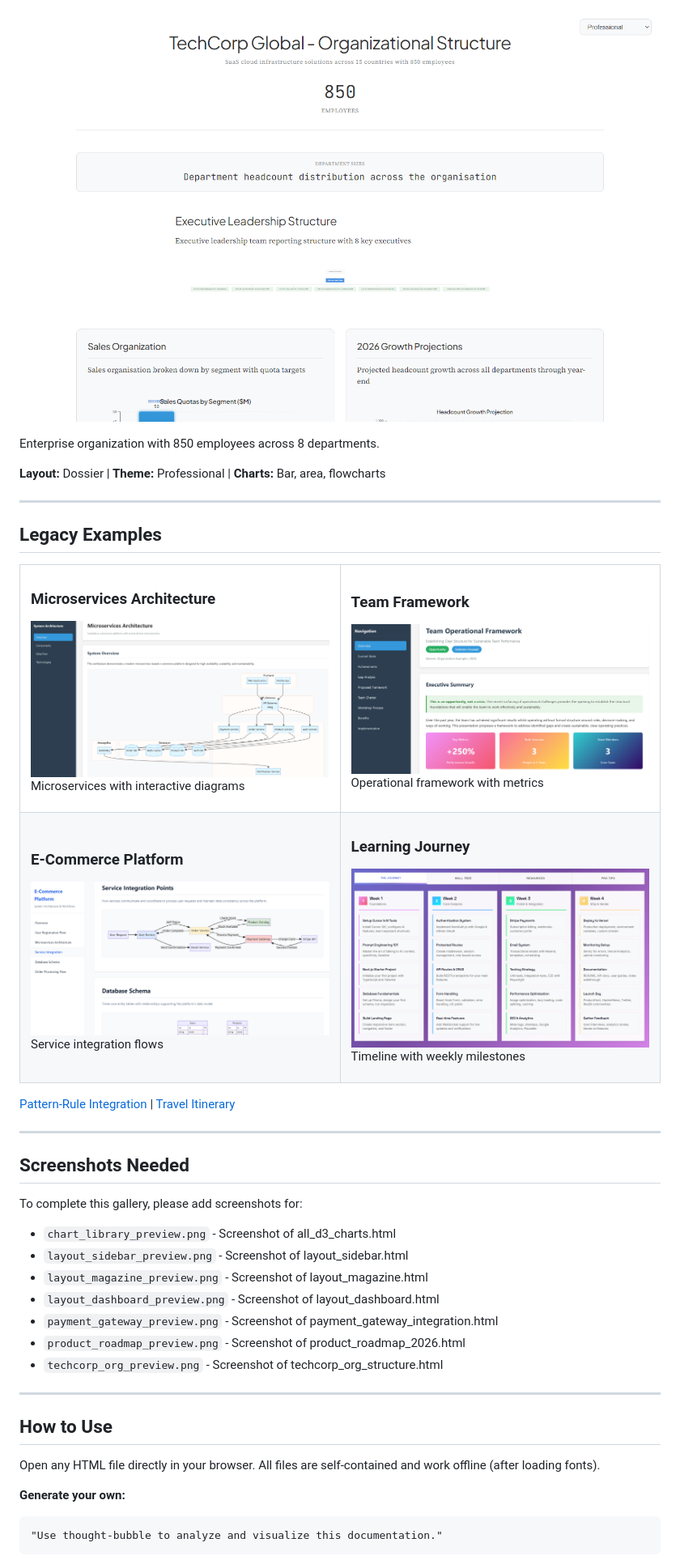
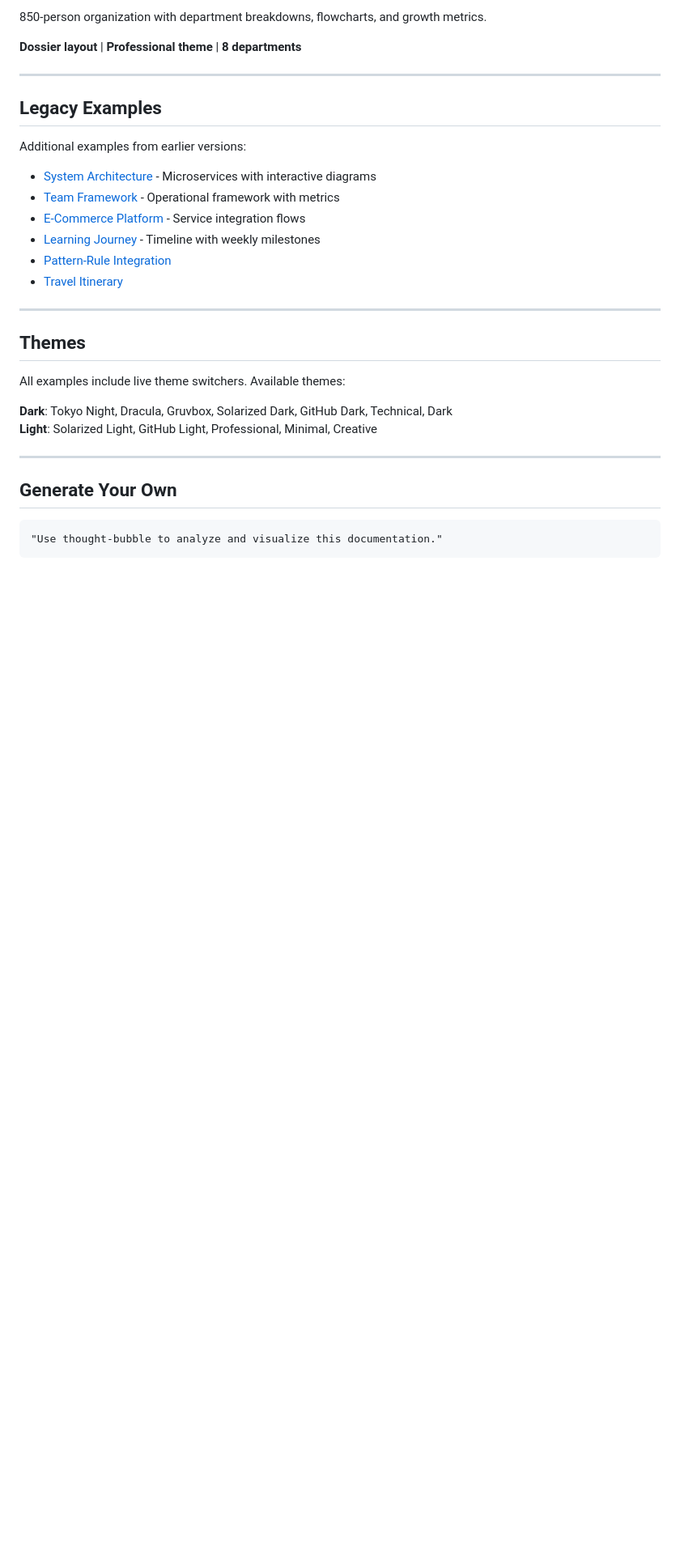
Before and after one commit to earlyprototype/thought_bubble, a Markdown page: examples/README.md, the part around one of its changes. Shown at 81% size. Drawn GitHub-style; blank space fills up the shorter version.

Commit message:
docs: Rebuild examples page with visual focus
Made-with: Cursor

````diff
--- a/examples/README.md
+++ b/examples/README.md
@@ -85,71 +72,34 @@ RESTful API documentation with sequence diagrams, flowcharts, and ER diagrams.
 
-![Org Structure](techcorp_org_preview.png)
+850-person organization with department breakdowns, flowcharts, and growth metrics.
 
-Enterprise organization with 850 employees across 8 departments.
-
-**Layout:** Dossier | **Theme:** Professional | **Charts:** Bar, area, flowcharts
+**Dossier layout** | **Professional theme** | **8 departments**
 
 ---
 
 ## Legacy Examples
 
-<table>
-<tr>
-<td width="50%">
-<h3>Microservices Architecture</h3>
-<a href="system_architecture_example.html">
-<img src="image1.png" alt="System Architecture">
-</a>
-<p>Microservices with interactive diagrams</p>
-</td>
-<td width="50%">
-<h3>Team Framework</h3>
-<a href="Team_Framework_Visualization_example.html">
-<img src="image2.png" alt="Team Framework">
-</a>
-<p>Operational framework with metrics</p>
-</td>
-</tr>
-<tr>
-<td width="50%">
-<h3>E-Commerce Platform</h3>
-<a href="ecommerce_platform_visualization.html">
-<img src="image.png" alt="E-Commerce">
-</a>
-<p>Service integration flows</p>
-</td>
-<td width="50%">
-<h3>Learning Journey</h3>
-<a href="learning_path_example.html">
-<img src="image3.png" alt="Learning Path">
-</a>
-<p>Timeline with weekly milestones</p>
-</td>
-</tr>
-</table>
+Additional examples from earlier versions:
 
-[Pattern-Rule Integration](pattern_rule_integration_example.html) | [Travel Itinerary](travel_itinerary_example.html)
+- [System Architecture](system_architecture_example.html) - Microservices with interactive diagrams
+- [Team Framework](Team_Framework_Visualization_example.html) - Operational framework with metrics
+- [E-Commerce Platform](ecommerce_platform_visualization.html) - Service integration flows
+- [Learning Journey](learning_path_example.html) - Timeline with weekly milestones
+- [Pattern-Rule Integration](pattern_rule_integration_example.html)
+- [Travel Itinerary](travel_itinerary_example.html)
 
 ---
 
-## Screenshots Needed
+## Themes
 
-To complete this gallery, please add screenshots for:
-- `chart_library_preview.png` - Screenshot of all_d3_charts.html
-- `layout_sidebar_preview.png` - Screenshot of layout_sidebar.html
-- `layout_magazine_preview.png` - Screenshot of layout_magazine.html
-- `layout_dashboard_preview.png` - Screenshot of layout_dashboard.html
-- `payment_gateway_preview.png` - Screenshot of payment_gateway_integration.html
-- `product_roadmap_preview.png` - Screenshot of product_roadmap_2026.html
-- `techcorp_org_preview.png` - Screenshot of techcorp_org_structure.html
+All examples include live theme switchers. Available themes:
+
+**Dark**: Tokyo Night, Dracula, Gruvbox, Solarized Dark, GitHub Dark, Technical, Dark
+**Light**: Solarized Light, GitHub Light, Professional, Minimal, Creative
 
 ---
 
-## How to Use
+## Generate Your Own
 
-Open any HTML file directly in your browser. All files are self-contained and work offline (after loading fonts).
-
-**Generate your own:**
 ```
 "Use thought-bubble to analyze and visualize this documentation."
 ```
````
Also changed, not shown: other parts of examples/README.md (+44 -66 lines).
